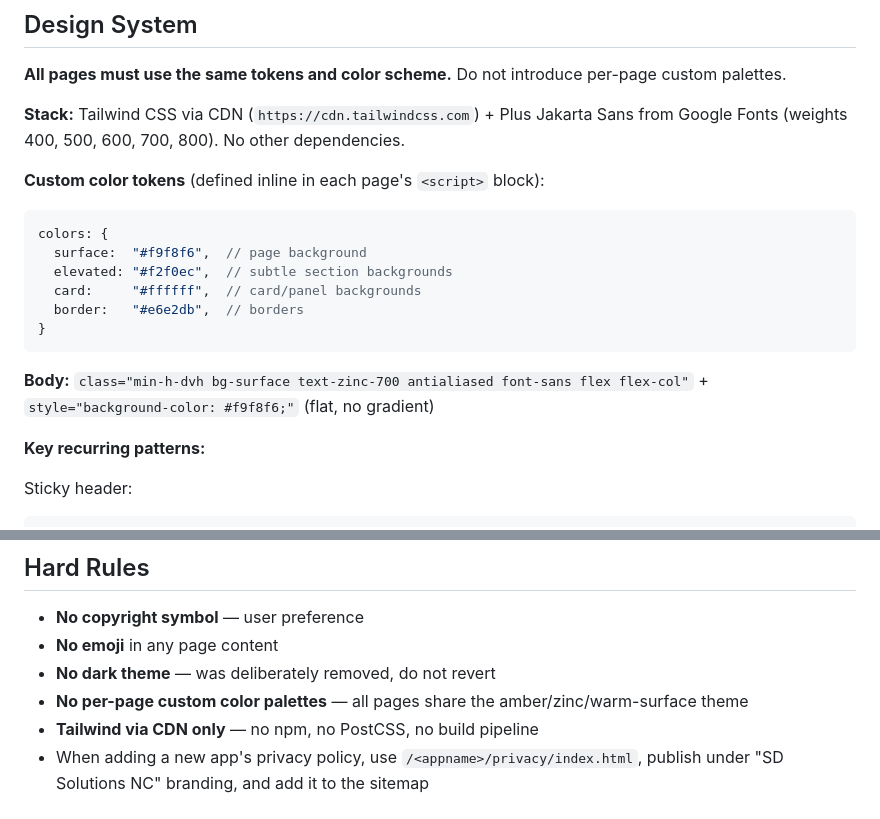
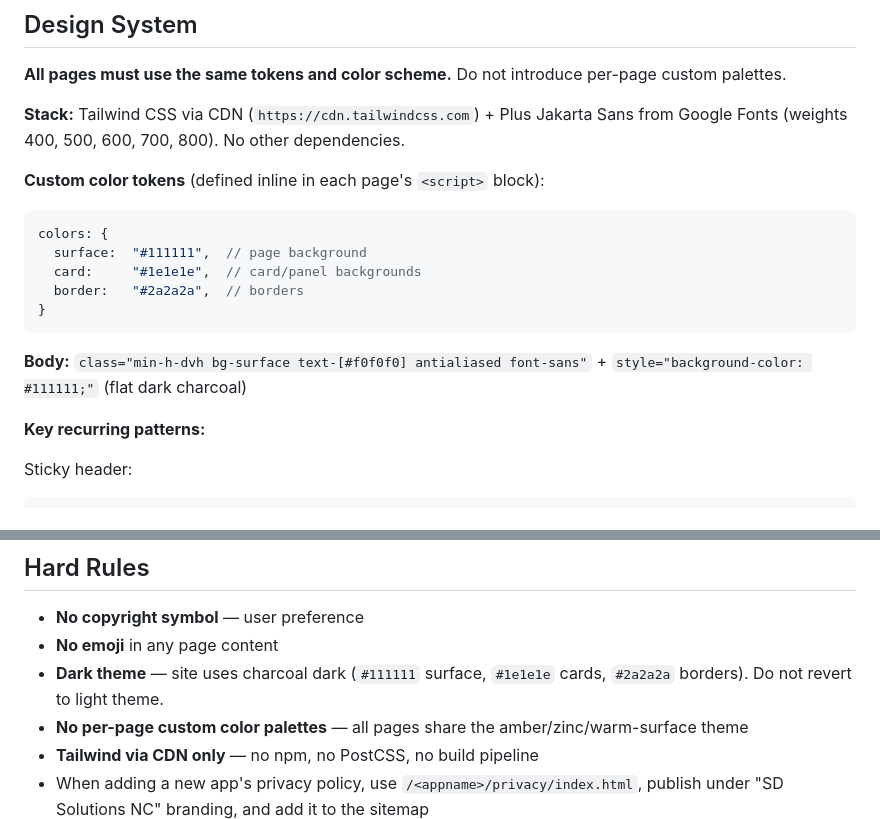
Before and after one commit to asingh713/akarshsingh-website, a Markdown page: CLAUDE.md, 2 parts joined by grey strips. Drawn GitHub-style.

````diff
--- a/CLAUDE.md
+++ b/CLAUDE.md
@@ -47,14 +47,13 @@ Each route is a directory with an `index.html` inside it, so `akarshsingh.com/fo
 **Custom color tokens** (defined inline in each page's `<script>` block):
 ```js
 colors: {
-  surface:  "#f9f8f6",  // page background
-  elevated: "#f2f0ec",  // subtle section backgrounds
-  card:     "#ffffff",  // card/panel backgrounds
-  border:   "#e6e2db",  // borders
+  surface:  "#111111",  // page background
+  card:     "#1e1e1e",  // card/panel backgrounds
+  border:   "#2a2a2a",  // borders
 }
 ```
 
-**Body:** `class="min-h-dvh bg-surface text-zinc-700 antialiased font-sans flex flex-col"` + `style="background-color: #f9f8f6;"` (flat, no gradient)
+**Body:** `class="min-h-dvh bg-surface text-[#f0f0f0] antialiased font-sans"` + `style="background-color: #111111;"` (flat dark charcoal)
 
 **Key recurring patterns:**
 
@@ -104,7 +103,7 @@ Footer:
 
 - **No copyright symbol** — user preference
 - **No emoji** in any page content
-- **No dark theme** — was deliberately removed, do not revert
+- **Dark theme** — site uses charcoal dark (`#111111` surface, `#1e1e1e` cards, `#2a2a2a` borders). Do not revert to light theme.
 - **No per-page custom color palettes** — all pages share the amber/zinc/warm-surface theme
 - **Tailwind via CDN only** — no npm, no PostCSS, no build pipeline
 - When adding a new app's privacy policy, use `/<appname>/privacy/index.html`, publish under "SD Solutions NC" branding, and add it to the sitemap
````
Also changed, not shown: WEBSITE_CONTEXT.md (+11 -13 lines).
